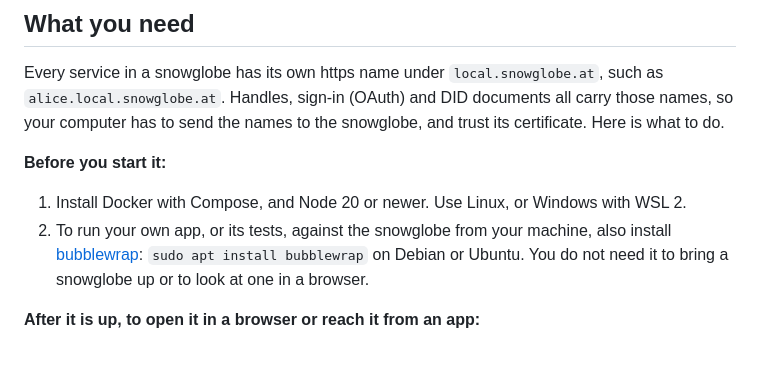
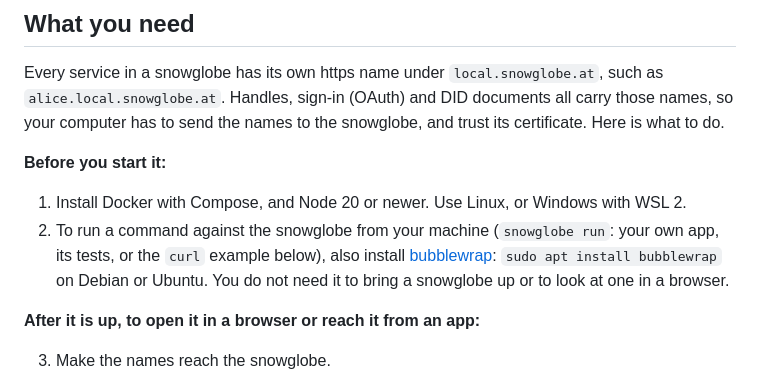
Before and after one commit to OpenMeet-Team/atproto-devnet, a Markdown page: README.md, the part around the change. Rendered like a GitHub page.

Commit message:
docs: from the cold read, bubblewrap is needed for the curl example, volumes outlive the state folder, the guest example needs a second PDS

```diff
--- a/README.md
+++ b/README.md
@@ -43,7 +43,8 @@ your computer has to send the names to the snowglobe, and trust its certificate.
 **Before you start it:**
 
 1. Install Docker with Compose, and Node 20 or newer. Use Linux, or Windows with WSL 2.
-2. To run your own app, or its tests, against the snowglobe from your machine, also install
+2. To run a command against the snowglobe from your machine (`snowglobe run`: your own app, its
+   tests, or the `curl` example below), also install
    [bubblewrap](https://github.com/containers/bubblewrap): `sudo apt install bubblewrap` on Debian or
    Ubuntu. You do not need it to bring a snowglobe up or to look at one in a browser.
 
```
Also changed, not shown: docs/snowglobe.md (+6 -0 lines), docs/your-app.md (+1 -1 lines).
